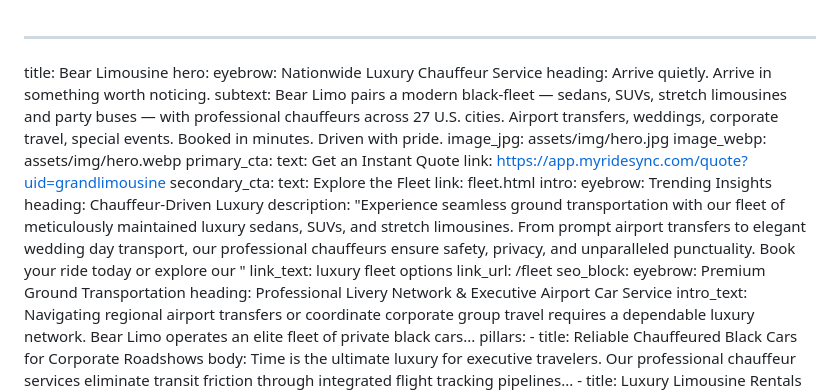
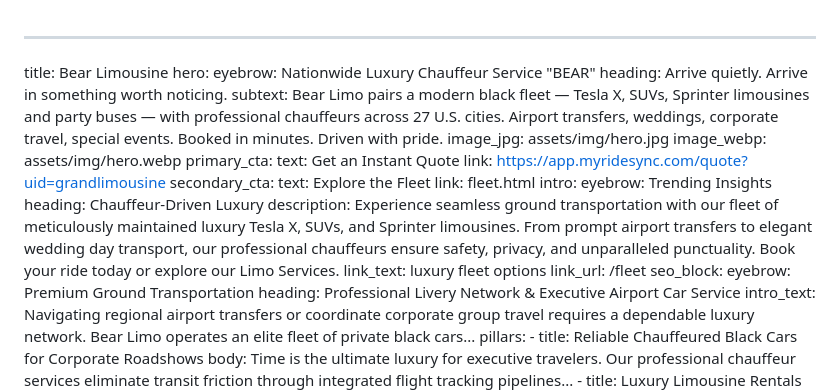
Before and after one commit to grandlimo/bearlimo, a Markdown page: src/index.md, the part around the change. GitHub-like rendering.

Commit message:
Update Pages “home”

```diff
--- a/src/index.md
+++ b/src/index.md
@@ -1,12 +1,12 @@
 ---
 title: Bear Limousine
 hero:
-  eyebrow: Nationwide Luxury Chauffeur Service
+  eyebrow: Nationwide Luxury Chauffeur Service "BEAR"
   heading: Arrive quietly. Arrive in something worth noticing.
-  subtext: Bear Limo pairs a modern black-fleet — sedans, SUVs, stretch limousines
-    and party buses — with professional chauffeurs across 27 U.S. cities.
-    Airport transfers, weddings, corporate travel, special events. Booked in
-    minutes. Driven with pride.
+  subtext: Bear Limo pairs a modern black fleet — Tesla X, SUVs, Sprinter
+    limousines and party buses — with professional chauffeurs across 27 U.S.
+    cities. Airport transfers, weddings, corporate travel, special events.
+    Booked in minutes. Driven with pride.
   image_jpg: assets/img/hero.jpg
   image_webp: assets/img/hero.webp
   primary_cta:
@@ -18,11 +18,11 @@ hero:
 intro:
   eyebrow: Trending Insights
   heading: Chauffeur-Driven Luxury
-  description: "Experience seamless ground transportation with our fleet of
-    meticulously maintained luxury sedans, SUVs, and stretch limousines. From
+  description: Experience seamless ground transportation with our fleet of
+    meticulously maintained luxury Tesla X, SUVs, and Sprinter limousines. From
     prompt airport transfers to elegant wedding day transport, our professional
     chauffeurs ensure safety, privacy, and unparalleled punctuality. Book your
-    ride today or explore our "
+    ride today or explore our Limo Services.
   link_text: luxury fleet options
   link_url: /fleet
 seo_block:
```
